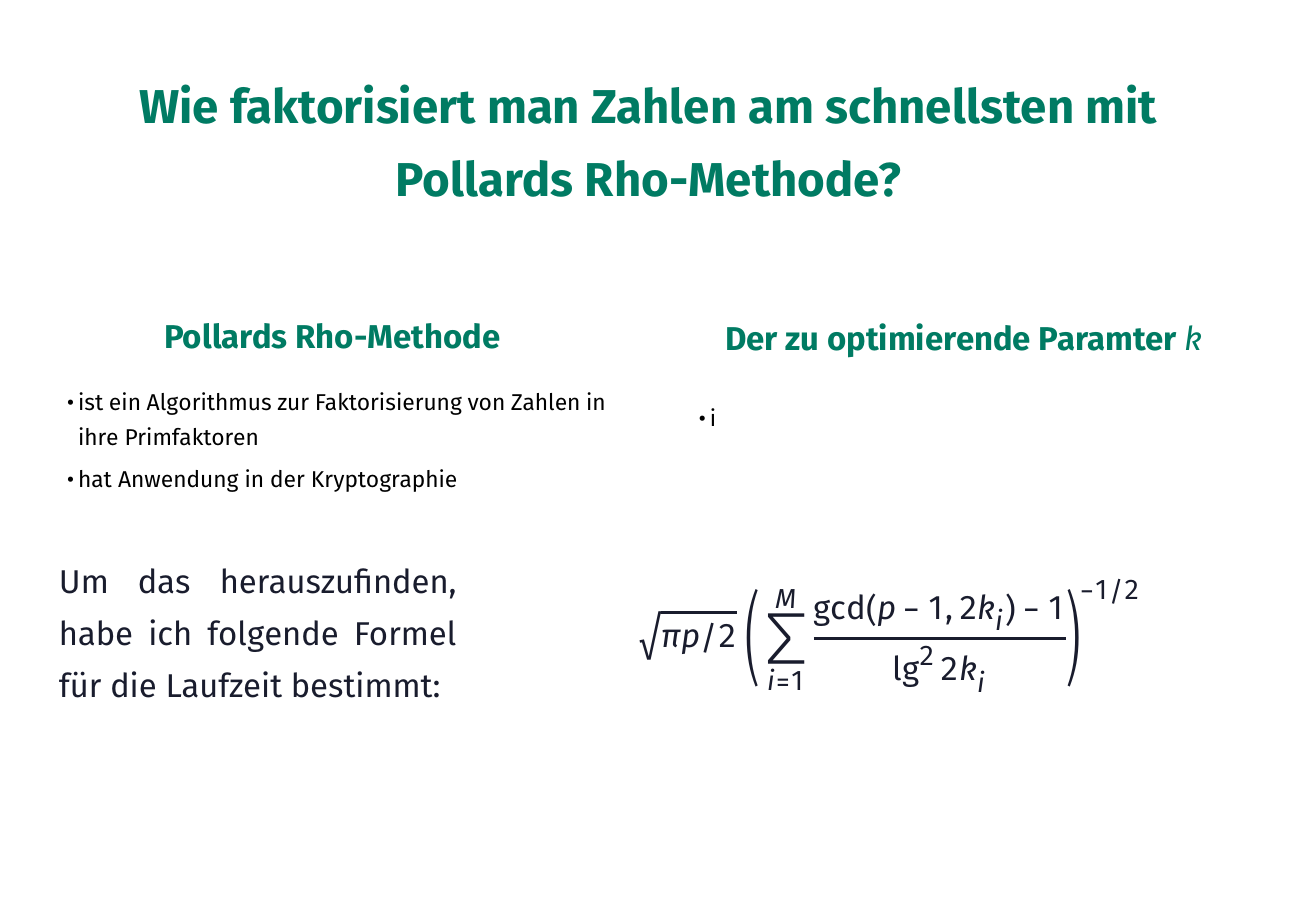
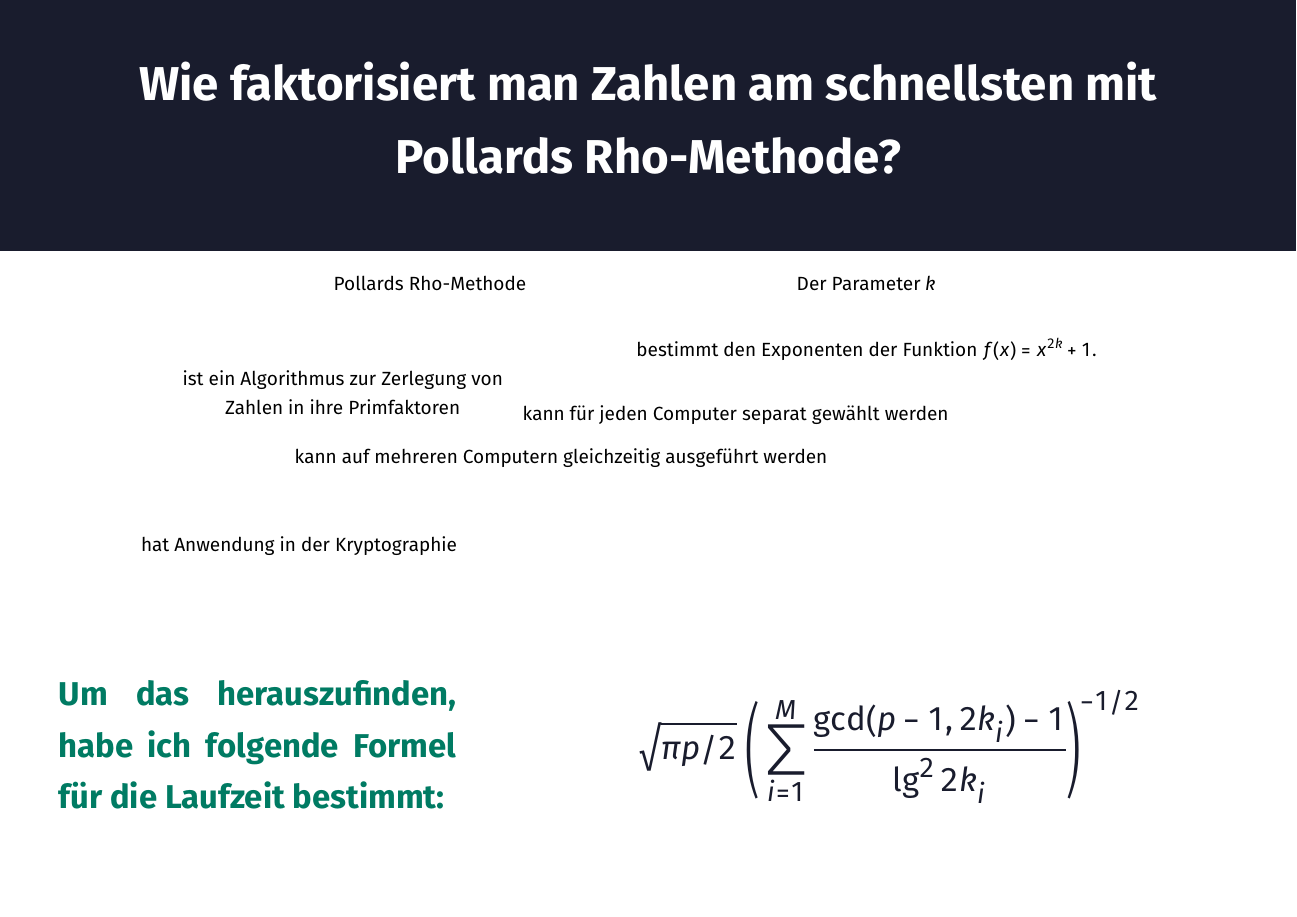
Before and after one commit to finn-rudolph/rhok, a LaTeX poster (poster/p.tex): the whole page. Compiled offline with XeLaTeX.

Commit message:
Add baisc structure of the graph on page 1

```diff
--- a/poster/p.tex
+++ b/poster/p.tex
@@ -6,29 +6,27 @@
 
 \maketitle
 
-\block{\Huge Wie faktorisiert man Zahlen am schnellsten mit Pollards Rho-Methode?}
+\draw[fill = c1, draw = none] (-50, 9.5) rectangle ++(100, 100);
 
-\begin{columns}
-    \column{0.5}
-    \block{Pollards Rho-Methode}{
-        \begin{itemize}
-            \item ist ein Algorithmus zur Faktorisierung von Zahlen in ihre Primfaktoren
-            \item hat Anwendung in der Kryptographie
-        \end{itemize}
-    }
-    \column{0.5}
-    \block{Der zu optimierende Paramter $\boldsymbol{k}$}{
-        \begin{itemize}
-            \item i
-        \end{itemize}
-    }
-\end{columns}
+\block{\vspace{-0.7em}\Huge\color{white} Wie faktorisiert man Zahlen am schnellsten mit Pollards Rho-Methode?\vspace{8em}}
+
+\node[align = center] (PRM) at (-10, 8) {Pollards Rho-Methode};
+\node[align = center] (ZVZ) at (-14, 3) {ist ein Algorithmus zur Zerlegung von \\ Zahlen in ihre Primfaktoren};
+\node[align = center] (AC) at (-16, -4) {hat Anwendung in der Kryptographie};
+\node[align = center] (MMG) at (-4, 0) {kann auf mehreren Computern gleichzeitig ausgeführt werden};
+
+
+\node[align = center] (PK) at (10, 8) {Der Parameter $k$};
+\node[align = center] (SG) at (4, 2) {kann für jeden Computer separat gewählt werden};
+\node[align = center] (EXP) at (10, 5) {bestimmt den Exponenten der Funktion $\boldsymbol{f(x) = x^{2k} + 1}$.};
+\node[align = center] (VIS) at (14, -2) {};
 
 \begin{columns}
     \column{0.382}
     \block{}{
-        \color{c1}
-        \LARGE Um das herauszufinden, habe ich folgende Formel für die Laufzeit bestimmt:
+        \color{c3}
+        \LARGE \bf
+        Um das herauszufinden, habe ich folgende Formel für die Laufzeit bestimmt:
     }
     \column{0.618}
     \block{}{
```
